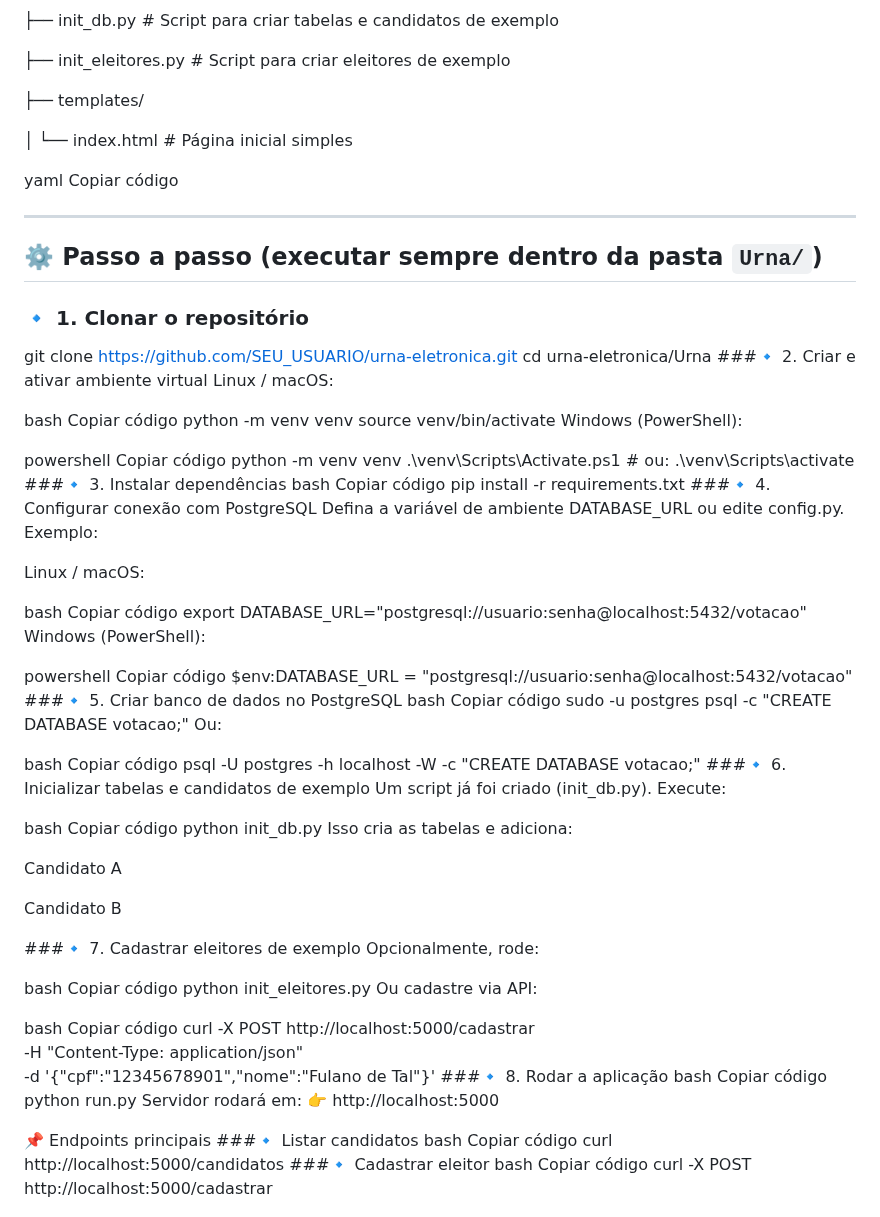
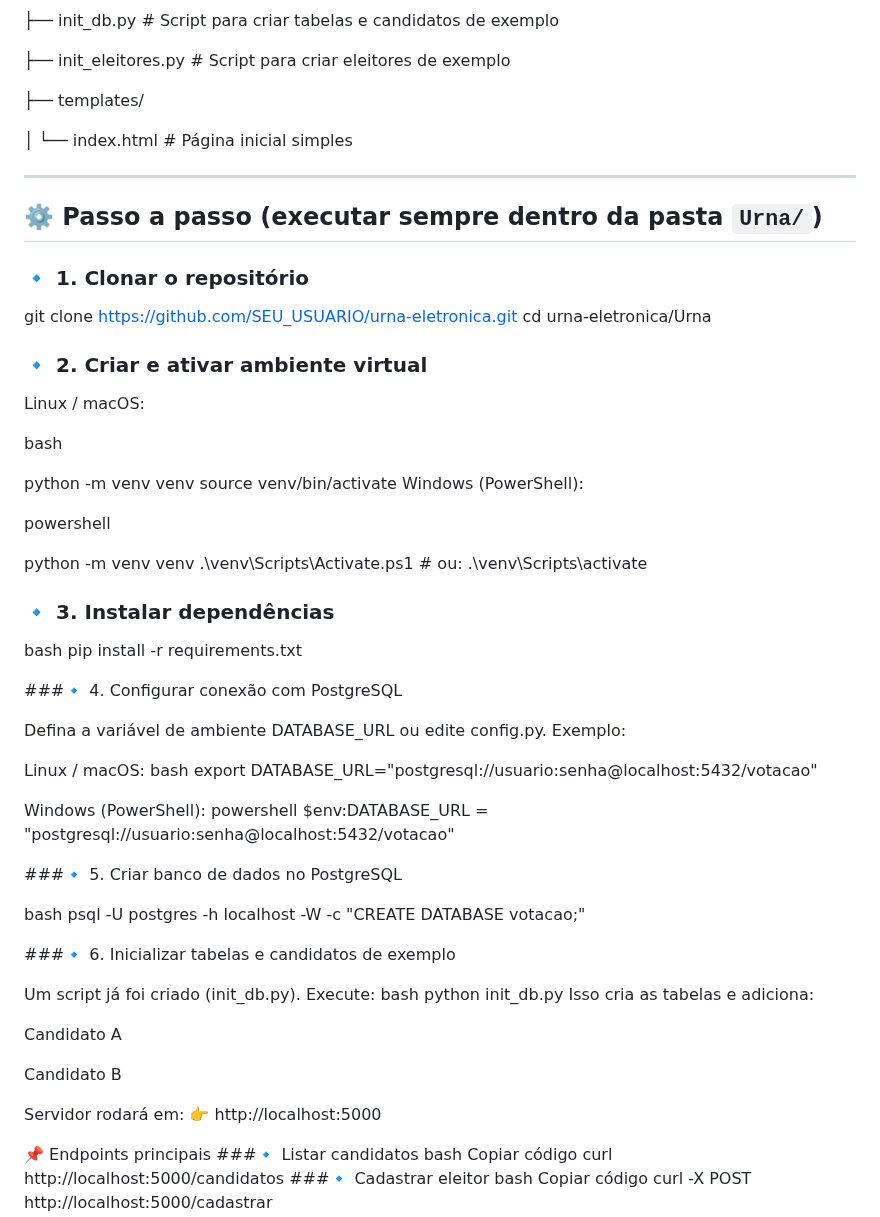
Before and after one commit to Bernardo-Duaarte/Urna-de-vota-o-em-python, a Markdown page: README.md, the part around the change. Rendered like a GitHub page.

```diff
--- a/README.md
+++ b/README.md
@@ -37,9 +37,6 @@ Urna/
 
 │ └── index.html # Página inicial simples
 
-yaml
-Copiar código
-
 ---
 
 ## ⚙️ Passo a passo (executar sempre dentro da pasta `Urna/`)
@@ -48,51 +45,48 @@ Copiar código
 
 git clone https://github.com/SEU_USUARIO/urna-eletronica.git
 cd urna-eletronica/Urna
-###🔹 2. Criar e ativar ambiente virtual
+
+### 🔹 2. Criar e ativar ambiente virtual
 Linux / macOS:
 
 bash
-Copiar código
+
 python -m venv venv
 source venv/bin/activate
 Windows (PowerShell):
 
 powershell
-Copiar código
+
 python -m venv venv
 .\venv\Scripts\Activate.ps1   # ou: .\venv\Scripts\activate
-###🔹 3. Instalar dependências
+
+### 🔹 3. Instalar dependências
+
 bash
-Copiar código
 pip install -r requirements.txt
+
 ###🔹 4. Configurar conexão com PostgreSQL
+
 Defina a variável de ambiente DATABASE_URL ou edite config.py.
 Exemplo:
 
 Linux / macOS:
+bash
+export DATABASE_URL="postgresql://usuario:senha@localhost:5432/votacao"
+
+Windows (PowerShell):
+powershell
+$env:DATABASE_URL = "postgresql://usuario:senha@localhost:5432/votacao"
+
+###🔹 5. Criar banco de dados no PostgreSQL
 
 bash
-Copiar código
-export DATABASE_URL="postgresql://usuario:senha@localhost:5432/votacao"
-Windows (PowerShell):
+psql -U postgres -h localhost -W -c "CREATE DATABASE votacao;"
 
-powershell
-Copiar código
-$env:DATABASE_URL = "postgresql://usuario:senha@localhost:5432/votacao"
-###🔹 5. Criar banco de dados no PostgreSQL
+###🔹 6. Inicializar tabelas e candidatos de exemplo
+
+Um script já foi criado (init_db.py). Execute:
 bash
-Copiar código
-sudo -u postgres psql -c "CREATE DATABASE votacao;"
-Ou:
-
-bash
-Copiar código
-psql -U postgres -h localhost -W -c "CREATE DATABASE votacao;"
-###🔹 6. Inicializar tabelas e candidatos de exemplo
-Um script já foi criado (init_db.py). Execute:
-
-bash
-Copiar código
 python init_db.py
 Isso cria as tabelas e adiciona:
 
@@ -100,23 +94,6 @@ Candidato A
 
 Candidato B
 
-###🔹 7. Cadastrar eleitores de exemplo
-Opcionalmente, rode:
-
-bash
-Copiar código
-python init_eleitores.py
-Ou cadastre via API:
-
-bash
-Copiar código
-curl -X POST http://localhost:5000/cadastrar \
-  -H "Content-Type: application/json" \
-  -d '{"cpf":"12345678901","nome":"Fulano de Tal"}'
-###🔹 8. Rodar a aplicação
-bash
-Copiar código
-python run.py
 Servidor rodará em:
 👉 http://localhost:5000
 
```
